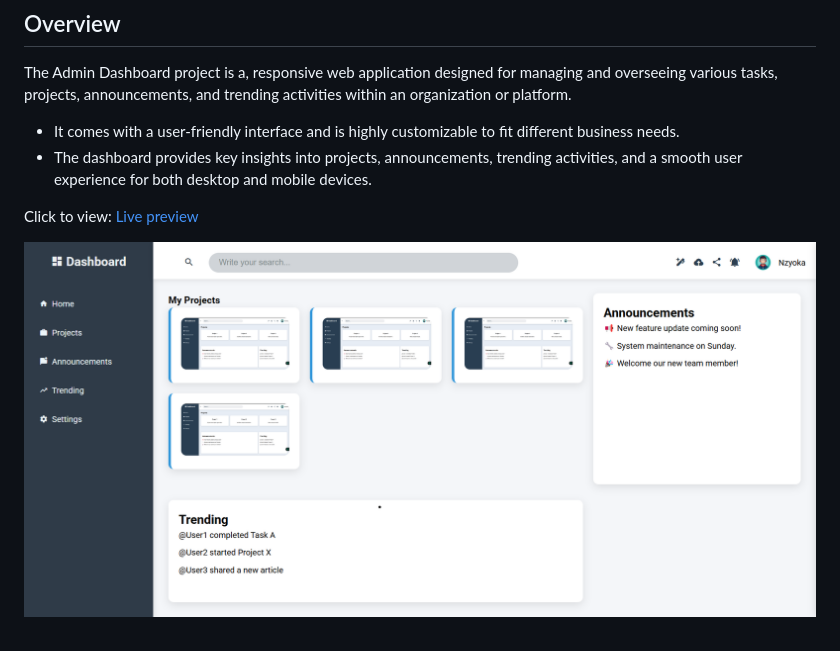
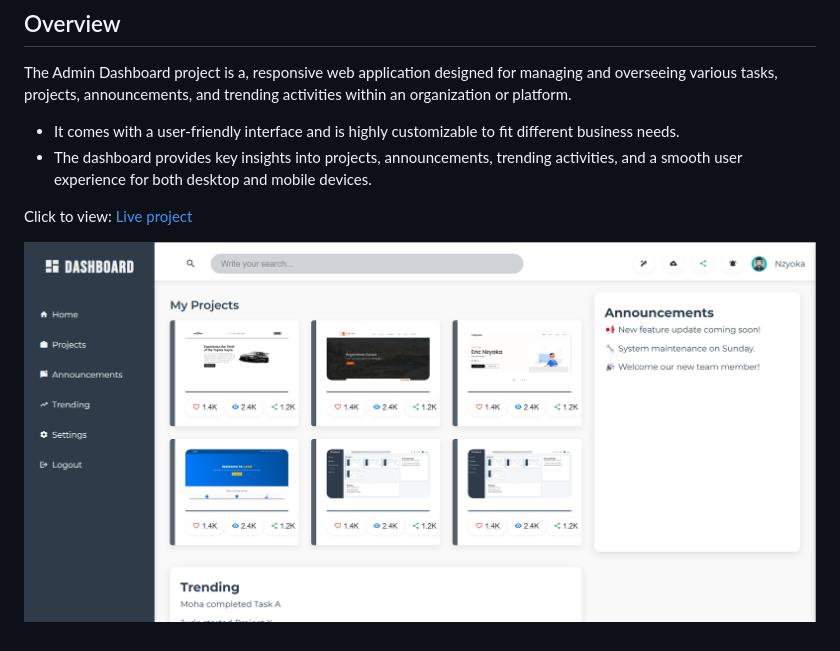
Before and after one commit to nzyoka10/admin-dashboard, a Markdown page: README.md, the part around the change. GitHub-like rendering; pictures changed too: img/dash.png.

Commit message:
Readme: updated project images

```diff
--- a/README.md
+++ b/README.md
@@ -7,7 +7,7 @@ The Admin Dashboard project is a, responsive web application designed for managi
 - The dashboard provides key insights into projects, announcements, trending activities, and a smooth user experience for both desktop and mobile devices.
 
 <!-- preview live link -->
-Click to view: [Live preview](https://nzyoka10.github.io/admin-dashboard/)
+Click to view: [Live project](https://nzyoka10.github.io/admin-dashboard/)
 <!-- end preview live link -->
 
 <!-- screenshot -->
```
Also changed, not shown: img/Car.png (added), img/Lend.png (added), img/Portfolio.png (added), 4 other files.
